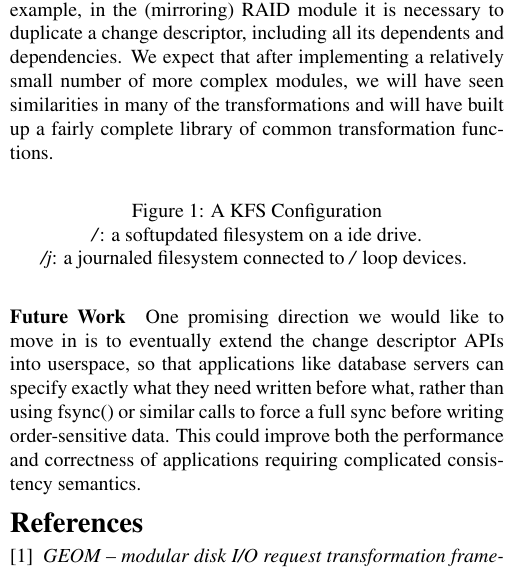
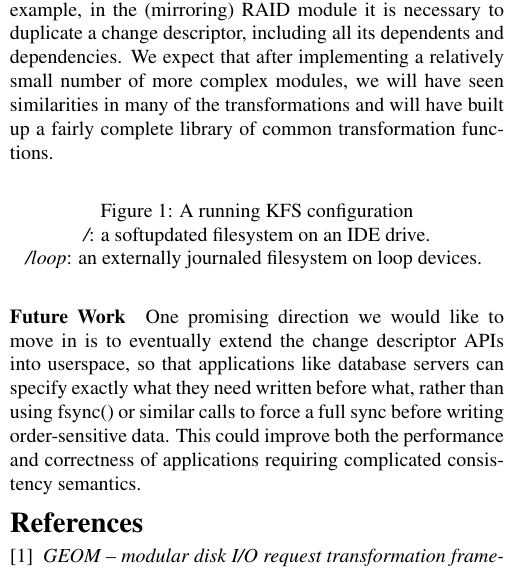
Before and after one commit to ucla-readable/fstitch-doc, a LaTeX document (sosp_poster/abstract.tex, which reads sosp_poster/kfsgraph.tex): part of one column of the page, cut so that both start at the same text. Compiled offline with pdfLaTeX.

Commit message:
r1357: Small wording updates.

```diff
--- a/sosp_poster/kfsgraph.tex
+++ b/sosp_poster/kfsgraph.tex
@@ -1,8 +1,8 @@
 \begin{figure}[htb]
   \centering
   %\includegraphics{kfsgraph}
-  \caption{A KFS Configuration}{\textit{/}: a softupdated
-    filesystem on a ide drive.\\\textit{/j}: a journaled filesystem
-    connected to \textit{/} loop devices.}
+  \caption{A running KFS configuration}{{\it/}: a softupdated
+    filesystem on an IDE drive.\\{\it/loop}: an externally journaled
+    filesystem on loop devices.}
   \label{fig:kfs-graph}
 \end{figure}
```
